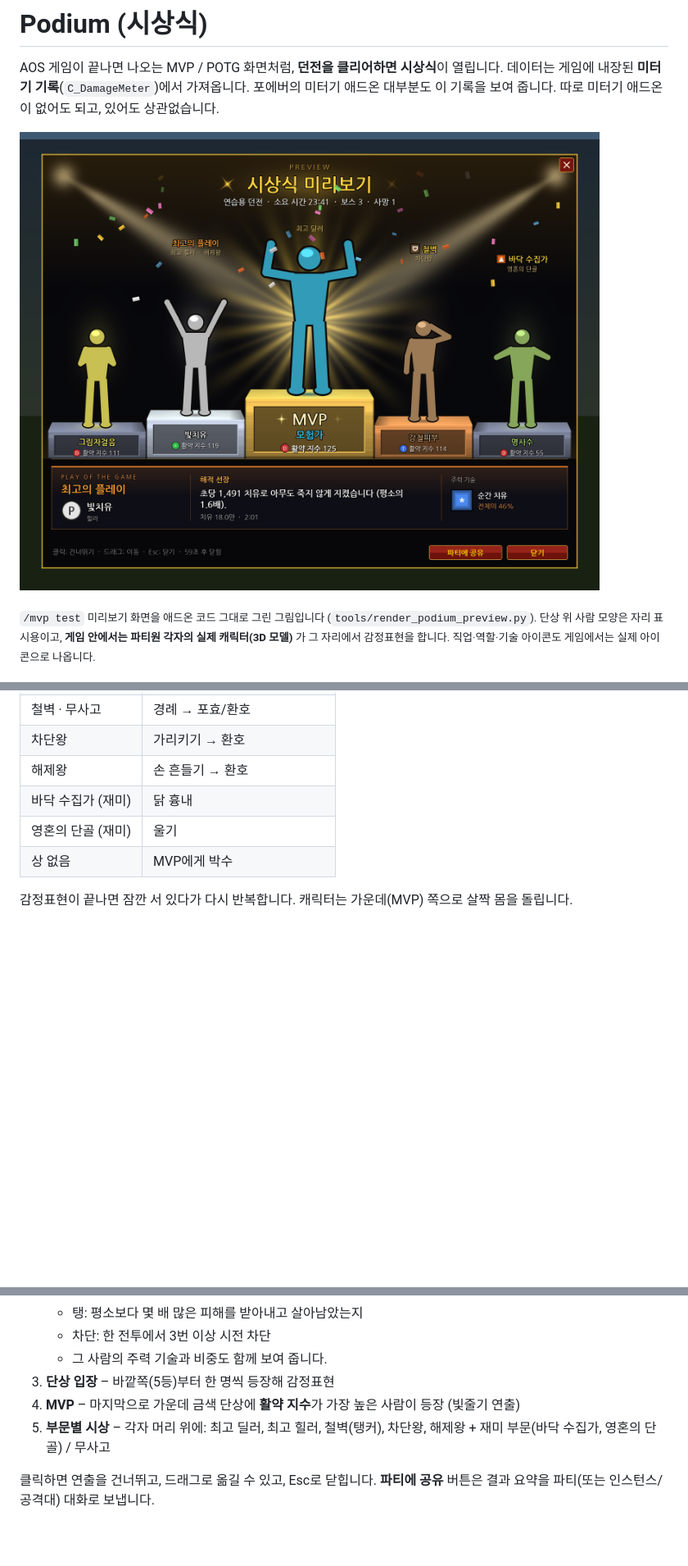
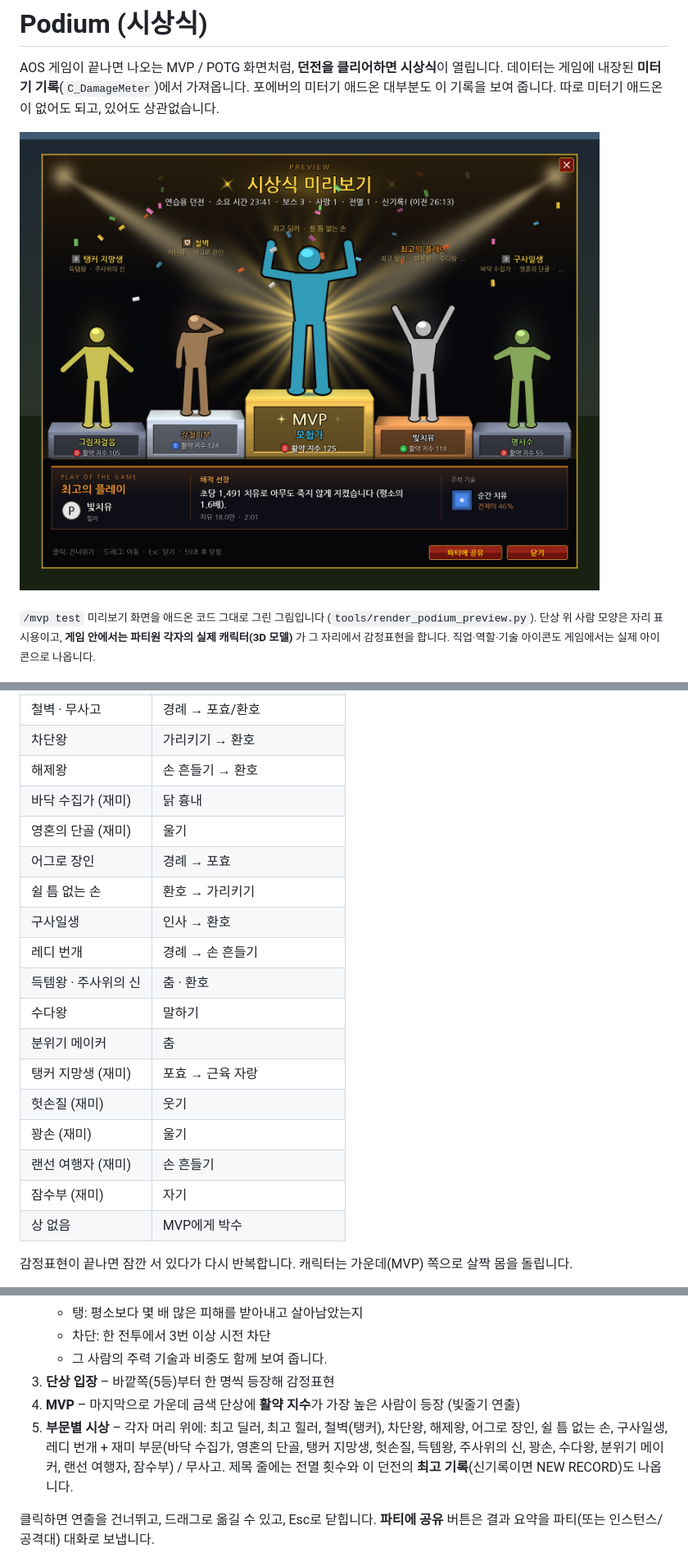
Before and after one commit to BIGARMS5648/ADDON, a Markdown page: README.md, 3 parts joined by grey strips. Shown at 82% size. Drawn GitHub-style; pictures changed too: docs/podium_preview.png; blank space fills up the shorter version.

```diff
--- a/README.md
+++ b/README.md
@@ -34,6 +34,18 @@ AOS 게임이 끝나면 나오는 MVP / POTG 화면처럼, **던전을 클리어
 | 해제왕 | 손 흔들기 → 환호 |
 | 바닥 수집가 (재미) | 닭 흉내 |
 | 영혼의 단골 (재미) | 울기 |
+| 어그로 장인 | 경례 → 포효 |
+| 쉴 틈 없는 손 | 환호 → 가리키기 |
+| 구사일생 | 인사 → 환호 |
+| 레디 번개 | 경례 → 손 흔들기 |
+| 득템왕 · 주사위의 신 | 춤 · 환호 |
+| 수다왕 | 말하기 |
+| 분위기 메이커 | 춤 |
+| 탱커 지망생 (재미) | 포효 → 근육 자랑 |
+| 헛손질 (재미) | 웃기 |
+| 꽝손 (재미) | 울기 |
+| 랜선 여행자 (재미) | 손 흔들기 |
+| 잠수부 (재미) | 자기 |
 | 상 없음 | MVP에게 박수 |
 
 감정표현이 끝나면 잠깐 서 있다가 다시 반복합니다. 캐릭터는 가운데(MVP) 쪽으로 살짝 몸을 돌립니다.
@@ -57,7 +69,7 @@ AOS 게임이 끝나면 나오는 MVP / POTG 화면처럼, **던전을 클리어
    - 그 사람의 주력 기술과 비중도 함께 보여 줍니다.
 3. **단상 입장** – 바깥쪽(5등)부터 한 명씩 등장해 감정표현
 4. **MVP** – 마지막으로 가운데 금색 단상에 **활약 지수**가 가장 높은 사람이 등장 (빛줄기 연출)
-5. **부문별 시상** – 각자 머리 위에: 최고 딜러, 최고 힐러, 철벽(탱커), 차단왕, 해제왕 + 재미 부문(바닥 수집가, 영혼의 단골) / 무사고
+5. **부문별 시상** – 각자 머리 위에: 최고 딜러, 최고 힐러, 철벽(탱커), 차단왕, 해제왕, 어그로 장인, 쉴 틈 없는 손, 구사일생, 레디 번개 + 재미 부문(바닥 수집가, 영혼의 단골, 탱커 지망생, 헛손질, 득템왕, 주사위의 신, 꽝손, 수다왕, 분위기 메이커, 랜선 여행자, 잠수부) / 무사고. 제목 줄에는 전멸 횟수와 이 던전의 **최고 기록**(신기록이면 NEW RECORD)도 나옵니다.
 
 클릭하면 연출을 건너뛰고, 드래그로 옮길 수 있고, Esc로 닫힙니다. **파티에 공유** 버튼은 결과 요약을 파티(또는 인스턴스/공격대) 대화로 보냅니다.
 
```
Also changed, not shown: other parts of README.md (+24 -0 lines), 9 other files.
